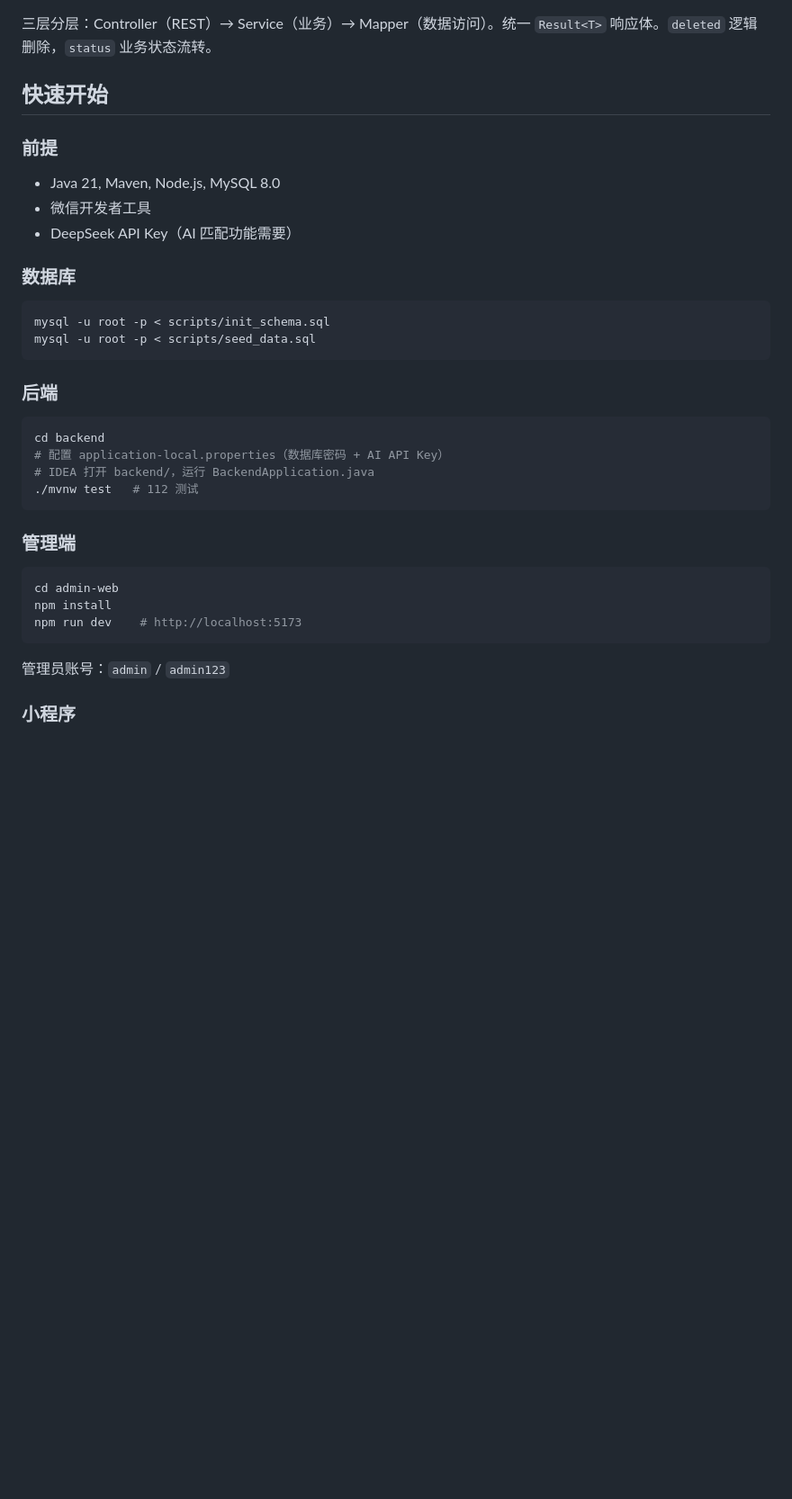
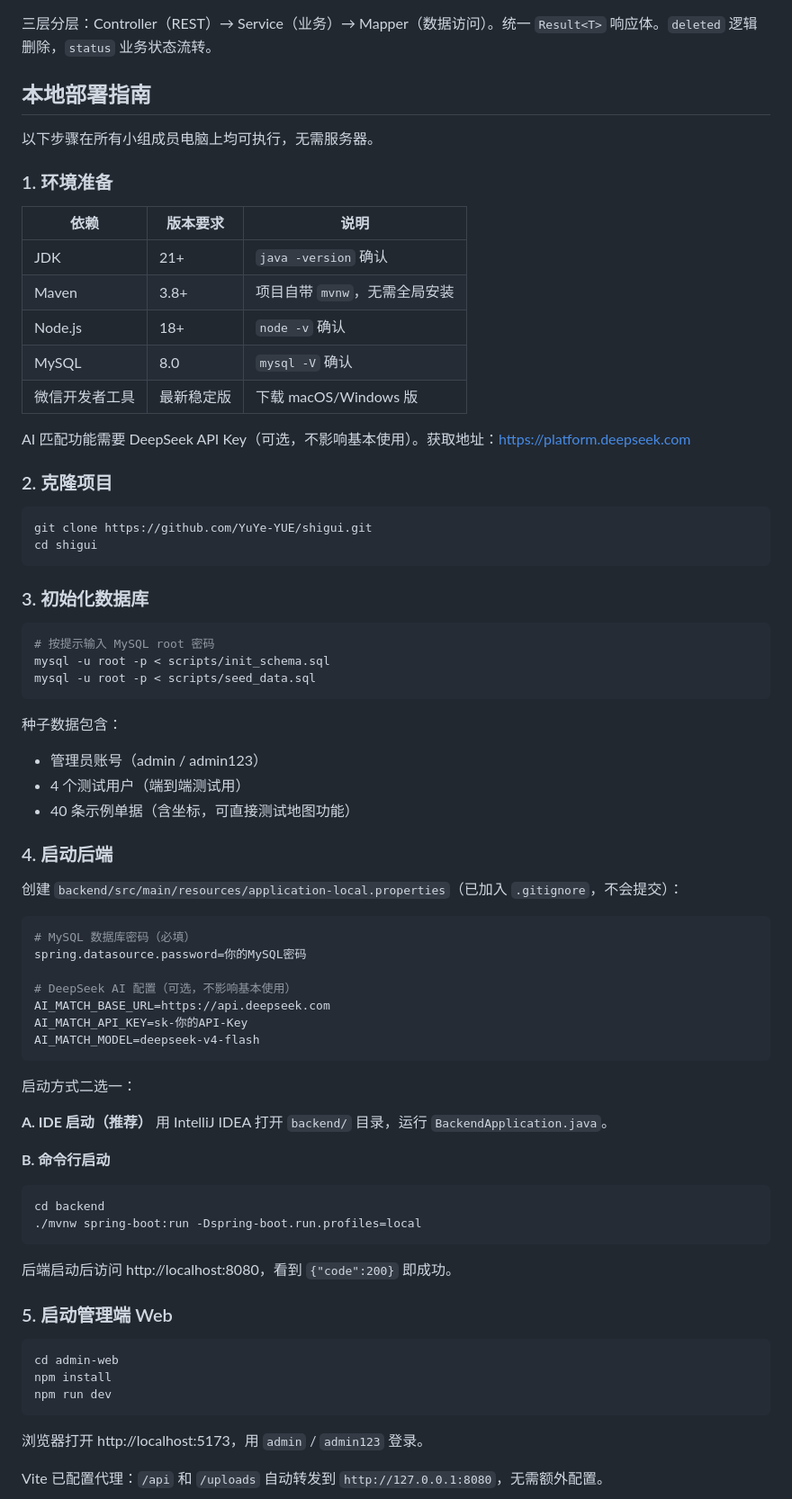
Before and after one commit to YuYe-YUE/shigui, a Markdown page: README.md, the part around one of its changes. Shown at 90% size. GitHub-like rendering; blank space fills up the shorter version.

Commit message:
docs: comprehensive local deployment guide in README
Replace minimal quickstart with step-by-step setup covering all three
components (backend, admin-web, miniapp) with troubleshooting section.

````diff
--- a/README.md
+++ b/README.md
@@ -54,39 +54,78 @@
 
 三层分层：Controller（REST）→ Service（业务）→ Mapper（数据访问）。统一 `Result<T>` 响应体。`deleted` 逻辑删除，`status` 业务状态流转。
 
-## 快速开始
+## 本地部署指南
 
-### 前提
+以下步骤在所有小组成员电脑上均可执行，无需服务器。
 
-- Java 21, Maven, Node.js, MySQL 8.0
-- 微信开发者工具
-- DeepSeek API Key（AI 匹配功能需要）
+### 1. 环境准备
 
-### 数据库
+| 依赖 | 版本要求 | 说明 |
+|------|---------|------|
+| JDK | 21+ | `java -version` 确认 |
+| Maven | 3.8+ | 项目自带 `mvnw`，无需全局安装 |
+| Node.js | 18+ | `node -v` 确认 |
+| MySQL | 8.0 | `mysql -V` 确认 |
+| 微信开发者工具 | 最新稳定版 | 下载 macOS/Windows 版 |
+
+AI 匹配功能需要 DeepSeek API Key（可选，不影响基本使用）。获取地址：https://platform.deepseek.com
+
+### 2. 克隆项目
 
 ```bash
+git clone https://github.com/YuYe-YUE/shigui.git
+cd shigui
+```
+
+### 3. 初始化数据库
+
+```bash
+# 按提示输入 MySQL root 密码
 mysql -u root -p < scripts/init_schema.sql
 mysql -u root -p < scripts/seed_data.sql
 ```
 
-### 后端
+种子数据包含：
+- 管理员账号（admin / admin123）
+- 4 个测试用户（端到端测试用）
+- 40 条示例单据（含坐标，可直接测试地图功能）
 
+### 4. 启动后端
+
+创建 `backend/src/main/resources/application-local.properties`（已加入 `.gitignore`，不会提交）：
+
+```properties
+# MySQL 数据库密码（必填）
+spring.datasource.password=你的MySQL密码
+
+# DeepSeek AI 配置（可选，不影响基本使用）
+AI_MATCH_BASE_URL=https://api.deepseek.com
+AI_MATCH_API_KEY=sk-你的API-Key
+AI_MATCH_MODEL=deepseek-v4-flash
+```
+
+启动方式二选一：
+
+**A. IDE 启动（推荐）**
+用 IntelliJ IDEA 打开 `backend/` 目录，运行 `BackendApplication.java`。
+
+**B. 命令行启动**
 ```bash
 cd backend
-# 配置 application-local.properties（数据库密码 + AI API Key）
-# IDEA 打开 backend/，运行 BackendApplication.java
-./mvnw test   # 112 测试
+./mvnw spring-boot:run -Dspring-boot.run.profiles=local
 ```
 
-### 管理端
+后端启动后访问 http://localhost:8080，看到 `{"code":200}` 即成功。
+
+### 5. 启动管理端 Web
 
 ```bash
 cd admin-web
 npm install
-npm run dev    # http://localhost:5173
+npm run dev
 ```
 
-管理员账号：`admin` / `admin123`
+浏览器打开 http://localhost:5173，用 `admin` / `admin123` 登录。
 
-### 小程序
+Vite 已配置代理：`/api` 和 `/uploads` 自动转发到 `http://127.0.0.1:8080`，无需额外配置。
 
````
Also changed, not shown: other parts of README.md (+43 -1 lines).
